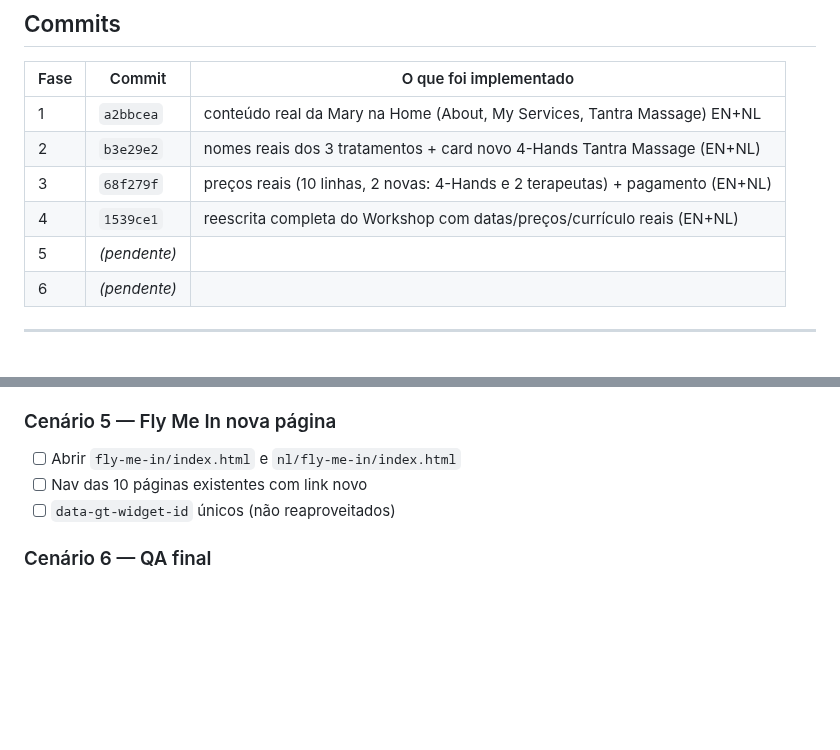
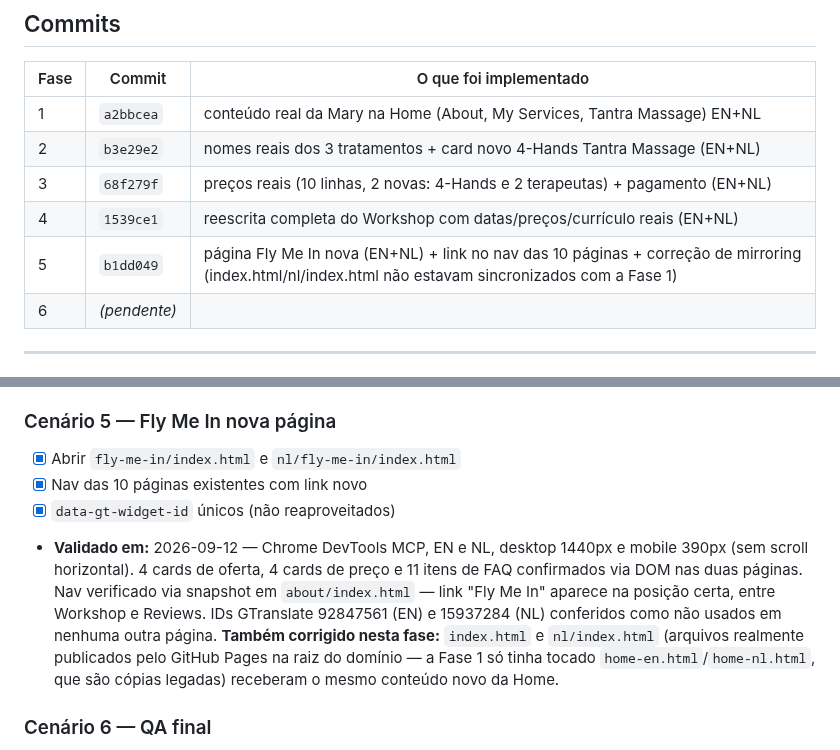
Before and after one commit to danielfranca47/mari-gomes-landing-pages, a Markdown page: docs/implementations/revisao-textos-reais-mary.md, 2 parts joined by grey strips. Rendered like a GitHub page; blank space fills up the shorter version.

```diff
--- a/docs/implementations/revisao-textos-reais-mary.md
+++ b/docs/implementations/revisao-textos-reais-mary.md
@@ -77,7 +77,7 @@ Validação visual das 12 páginas (6 existentes + 1 nova × EN/NL), atualizar
 | 2 | `b3e29e2` | nomes reais dos 3 tratamentos + card novo 4-Hands Tantra Massage (EN+NL) |
 | 3 | `68f279f` | preços reais (10 linhas, 2 novas: 4-Hands e 2 terapeutas) + pagamento (EN+NL) |
 | 4 | `1539ce1` | reescrita completa do Workshop com datas/preços/currículo reais (EN+NL) |
-| 5 | _(pendente)_ | |
+| 5 | `b1dd049` | página Fly Me In nova (EN+NL) + link no nav das 10 páginas + correção de mirroring (index.html/nl/index.html não estavam sincronizados com a Fase 1) |
 | 6 | _(pendente)_ | |
 
 ---
@@ -120,9 +120,19 @@ Validação visual das 12 páginas (6 existentes + 1 nova × EN/NL), atualizar
       com o CORB benigno.
 
 ### Cenário 5 — Fly Me In nova página
-- [ ] Abrir `fly-me-in/index.html` e `nl/fly-me-in/index.html`
-- [ ] Nav das 10 páginas existentes com link novo
-- [ ] `data-gt-widget-id` únicos (não reaproveitados)
+- [x] Abrir `fly-me-in/index.html` e `nl/fly-me-in/index.html`
+- [x] Nav das 10 páginas existentes com link novo
+- [x] `data-gt-widget-id` únicos (não reaproveitados)
+- **Validado em:** 2026-09-12 — Chrome DevTools MCP, EN e NL, desktop 1440px
+      e mobile 390px (sem scroll horizontal). 4 cards de oferta, 4 cards de
+      preço e 11 itens de FAQ confirmados via DOM nas duas páginas. Nav
+      verificado via snapshot em `about/index.html` — link "Fly Me In"
+      aparece na posição certa, entre Workshop e Reviews. IDs GTranslate
+      92847561 (EN) e 15937284 (NL) conferidos como não usados em nenhuma
+      outra página. **Também corrigido nesta fase:** `index.html` e
+      `nl/index.html` (arquivos realmente publicados pelo GitHub Pages na
+      raiz do domínio — a Fase 1 só tinha tocado `home-en.html`/`home-nl.html`,
+      que são cópias legadas) receberam o mesmo conteúdo novo da Home.
 
 ### Cenário 6 — QA final
 - [ ] 12 páginas sem erro de console
```
Also changed, not shown: docs/pendencias-mary.md (+89 -0 lines).
